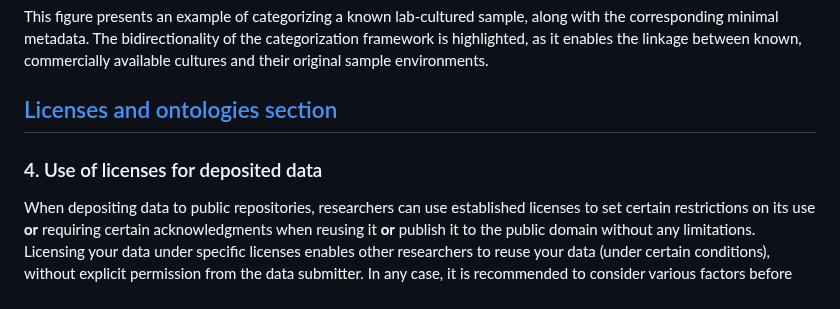
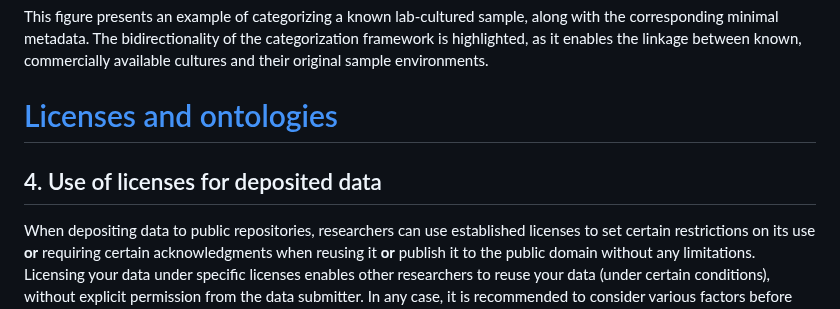
Before and after one commit to NFDI4Microbiota/MetadataStandards, a Markdown page: README.md, the part around one of its changes. Drawn GitHub-style.

Commit message:
fix hierarchy of section

```diff
--- a/README.md
+++ b/README.md
@@ -468,9 +468,9 @@ their original sample environments.
 
 
 
-## [Licenses and ontologies section](#license-ontology)
+# [Licenses and ontologies](#license-ontology)
 
-### 4. Use of licenses for deposited data
+## 4. Use of licenses for deposited data
 
 When depositing data to public repositories, researchers can use
 established licenses to set certain restrictions on its use **or**
```
Also changed, not shown: other parts of README.md (+2 -2 lines).
